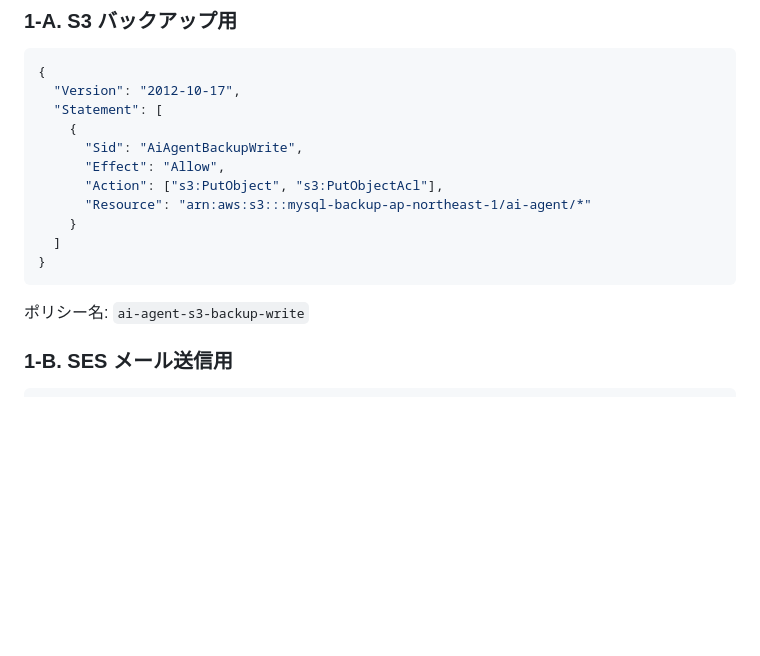
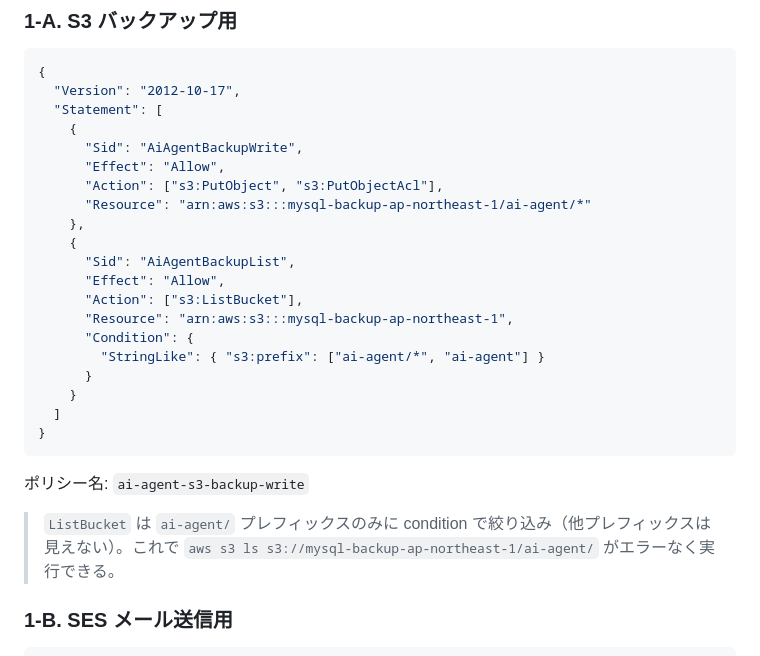
Before and after one commit to masashi-suemitsu/ai-agent, a Markdown page: IAM_ROLE_SETUP.md, the part around the change. Rendered like a GitHub page; blank space fills up the shorter version.

Commit message:
docs: ai-agent-s3-backup-write ポリシーに ListBucket を追加
aws s3 ls による動作確認をできるようにする。Condition で ai-agent/ プレフィックスのみに限定し最小権限を維持

````diff
--- a/IAM_ROLE_SETUP.md
+++ b/IAM_ROLE_SETUP.md
@@ -19,12 +19,23 @@ AWS Console → IAM → ポリシー → 「ポリシーの作成」→ JSON タ
       "Effect": "Allow",
       "Action": ["s3:PutObject", "s3:PutObjectAcl"],
       "Resource": "arn:aws:s3:::mysql-backup-ap-northeast-1/ai-agent/*"
+    },
+    {
+      "Sid": "AiAgentBackupList",
+      "Effect": "Allow",
+      "Action": ["s3:ListBucket"],
+      "Resource": "arn:aws:s3:::mysql-backup-ap-northeast-1",
+      "Condition": {
+        "StringLike": { "s3:prefix": ["ai-agent/*", "ai-agent"] }
+      }
     }
   ]
 }
 ```
 
 ポリシー名: `ai-agent-s3-backup-write`
+
+> `ListBucket` は `ai-agent/` プレフィックスのみに condition で絞り込み（他プレフィックスは見えない）。これで `aws s3 ls s3://mysql-backup-ap-northeast-1/ai-agent/` がエラーなく実行できる。
 
 ### 1-B. SES メール送信用
 
````
